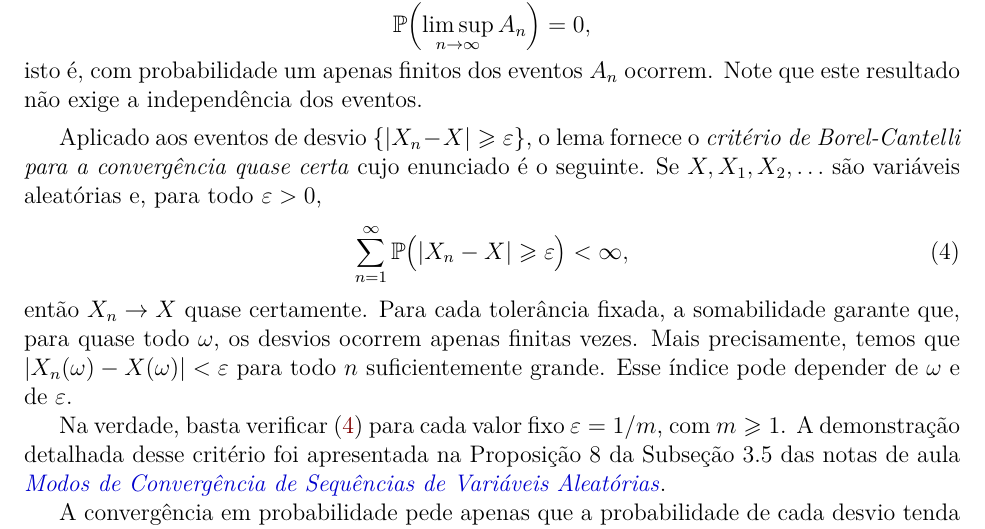
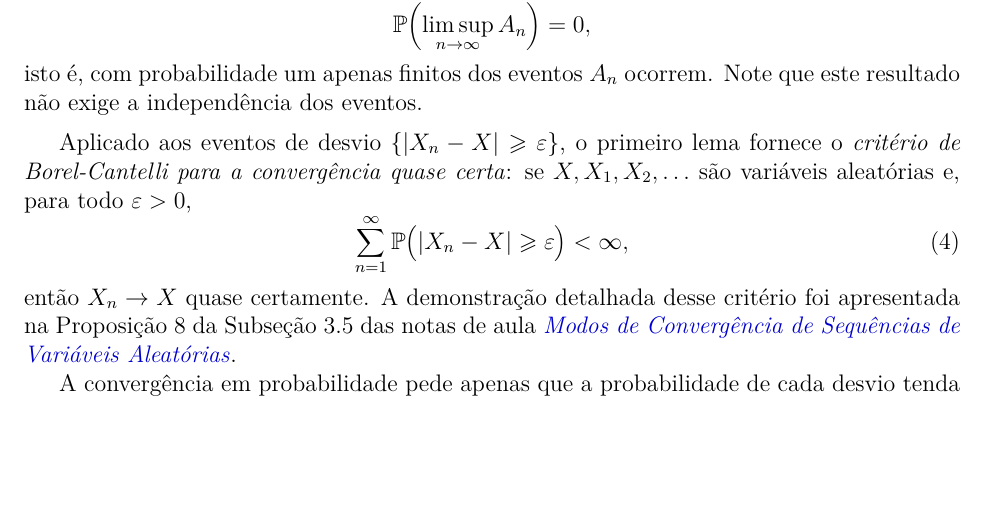
Before and after one commit to leandro-mat/MProb, a LaTeX paper (lei-forte-grandesnum/lei-forte-grandesnum.tex): part of page 5 of 26, cut so that both start at the same text, the shorter picture padded with empty space. Compiled offline with pdfLaTeX; a LaTeX package or settings file that is missing is left out.

Commit message:
Simplifica enunciado do criterio de Borel-Cantelli removendo mencao desnecessaria a epsilon=1/m

```diff
--- a/lei-forte-grandesnum/lei-forte-grandesnum.tex
+++ b/lei-forte-grandesnum/lei-forte-grandesnum.tex
@@ -481,20 +481,13 @@ Note que este resultado não exige a independência dos eventos.
 \medskip
 
 Aplicado aos eventos de desvio $\{|X_n-X|\geqslant\varepsilon\}$, o
-lema fornece o \emph{critério de Borel-Cantelli para a convergência quase
-certa} cujo enunciado é o seguinte. Se $X,X_1,X_2,\ldots$ são variáveis aleatórias e, para todo
+primeiro lema fornece o \emph{critério de Borel-Cantelli para a convergência quase
+certa}: se $X,X_1,X_2,\ldots$ são variáveis aleatórias e, para todo
 $\varepsilon>0$,
 \begin{equation}\label{eq:criterio}
 \sum_{n=1}^{\infty}\mathbb{P}\bigl(|X_n-X|\geqslant\varepsilon\bigr)<\infty,
 \end{equation}
-então $X_n\to X$ quase certamente. Para cada tolerância fixada, a somabilidade
-garante que, para quase todo $\omega$, os desvios ocorrem apenas finitas vezes. Mais precisamente,
-temos que
-$|X_n(\omega)-X(\omega)|<\varepsilon$ para todo $n$ suficientemente grande.
-Esse índice pode depender de $\omega$ e de $\varepsilon$.
-
-Na verdade, basta verificar \eqref{eq:criterio} para cada valor fixo
-$\varepsilon=1/m$, com $m\geqslant1$. A demonstração detalhada desse critério
+então $X_n\to X$ quase certamente. A demonstração detalhada desse critério
 foi apresentada na Proposição 8 da Subseção~3.5 das notas de aula
 \href{https://mat.unb.br/~cioletti/ensino/modos-convergencia.pdf}{\emph{Modos de Convergência
 de Sequências de Variáveis Aleatórias}}.
```
